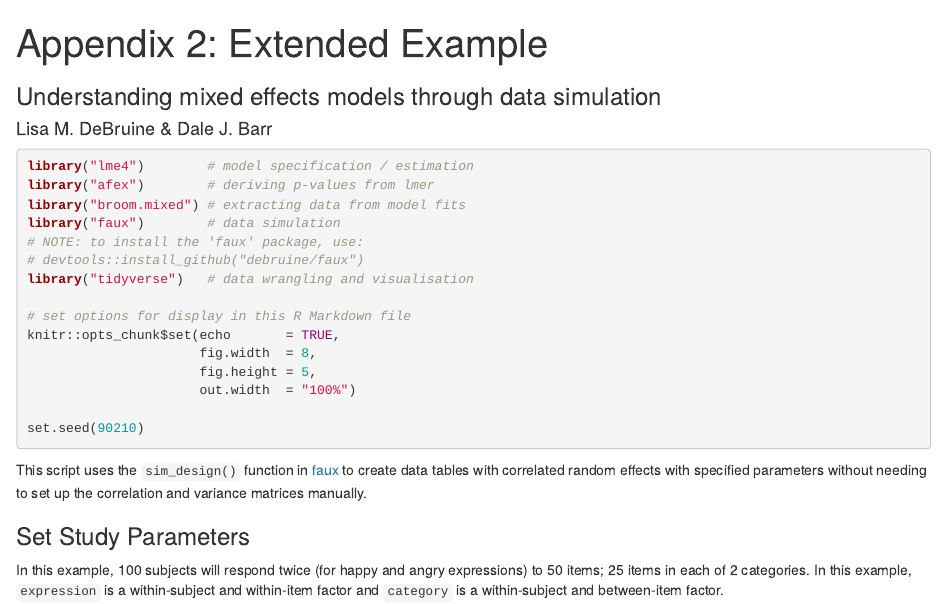
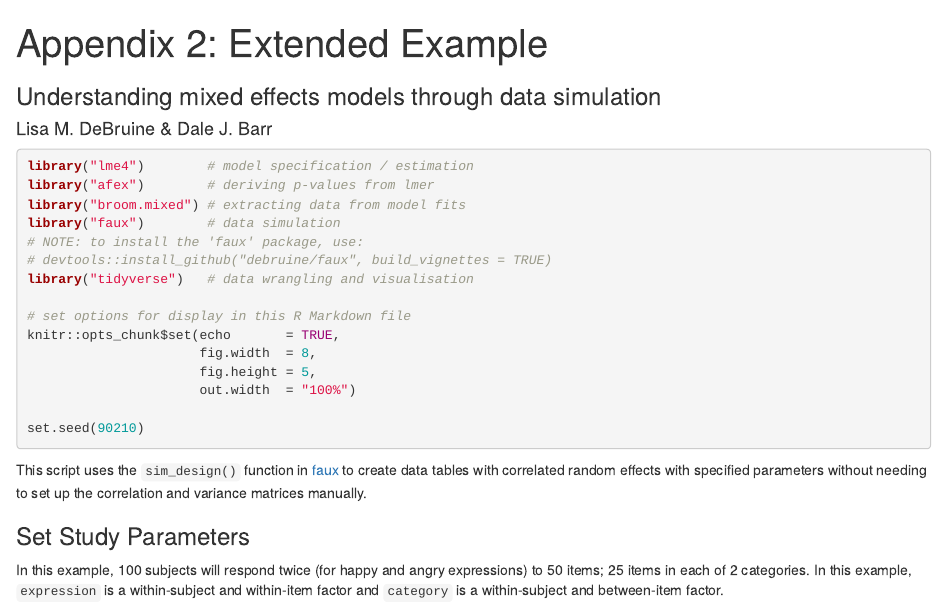
Before and after one commit to debruine/lmem_sim, an R Markdown document (appendix2_extended_example.Rmd): the page in a window 1100 px wide, from its top. Rendered offline with R 4.5, knitr and Pandoc, with nearby package versions; some code elsewhere in the file could not run offline.

Commit message:
added build_vignettes

```diff
--- a/appendix2_extended_example.Rmd
+++ b/appendix2_extended_example.Rmd
@@ -14,7 +14,7 @@ library("afex")        # deriving p-values from lmer
 library("broom.mixed") # extracting data from model fits
 library("faux")        # data simulation
 # NOTE: to install the 'faux' package, use:
-# devtools::install_github("debruine/faux")
+# devtools::install_github("debruine/faux", build_vignettes = TRUE)
 library("tidyverse")   # data wrangling and visualisation
 
 # set options for display in this R Markdown file
```
Also changed, not shown: appendix2_extended_example.nb.html.
